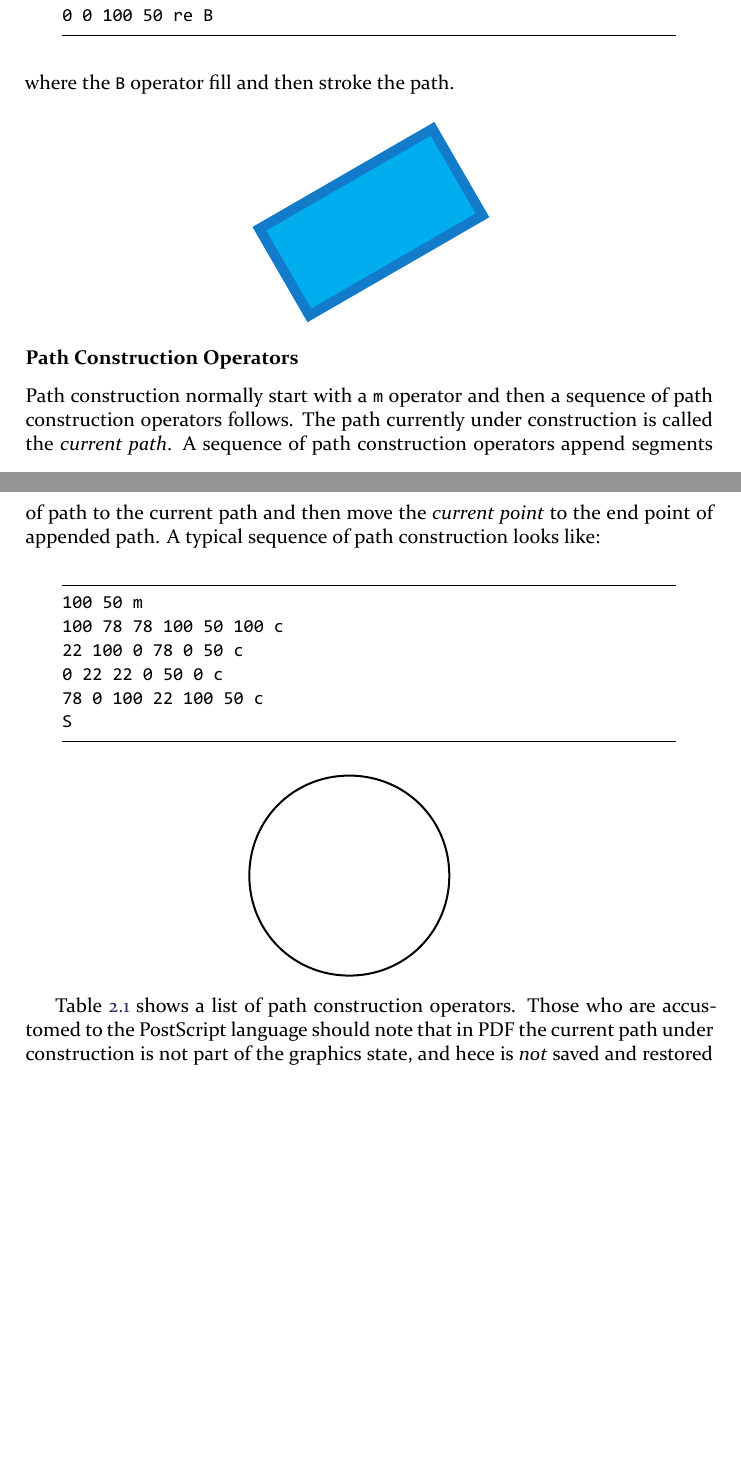
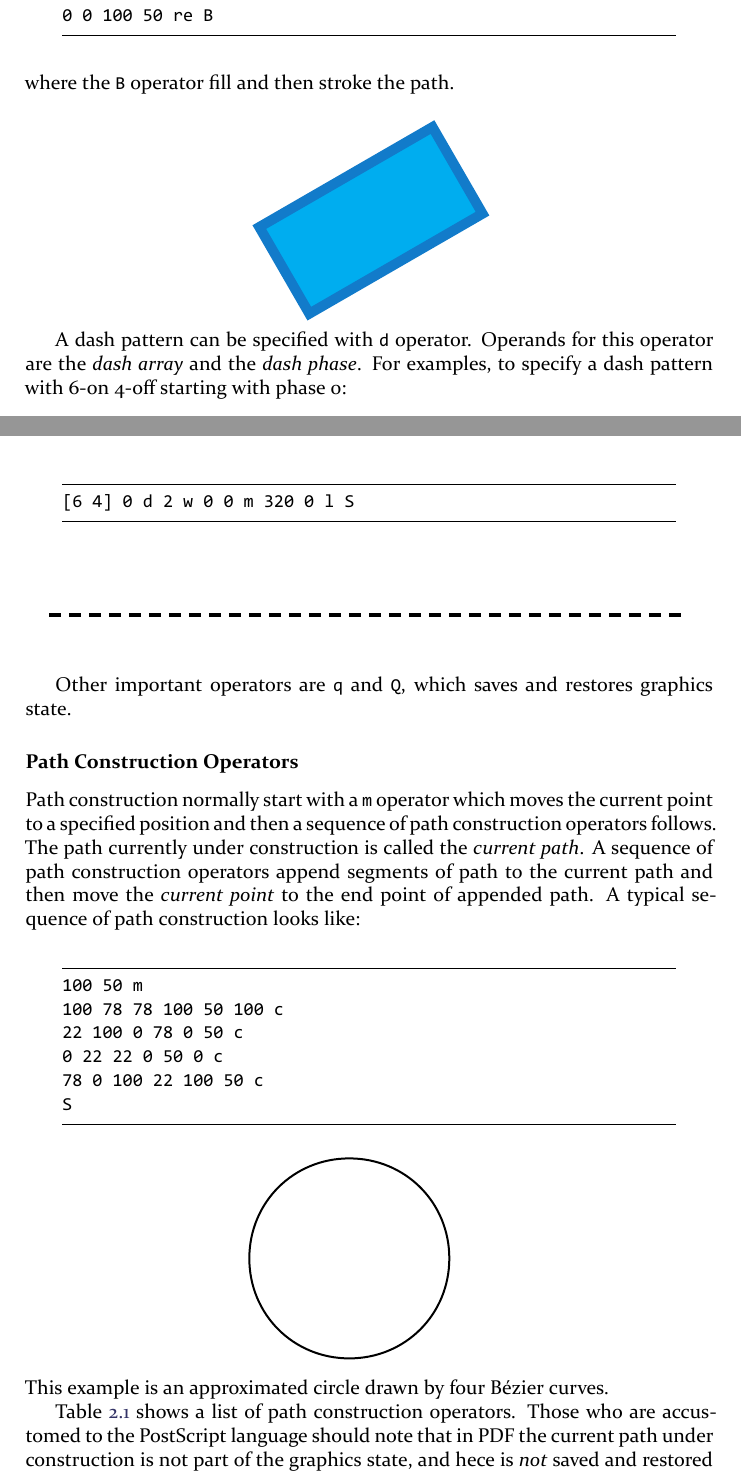
Before and after one commit to shirat74/dvipdfm-x-doc, a LaTeX book (dvipdfmx.tex): two parts of pages 15 and 16 of 39, joined at a grey line, cut so that both start at the same text, the shorter picture padded with empty space. The pictures show the PDF file dvipdfmx.pdf that the author committed with the source.

Commit message:
dash pattern example

```diff
--- a/dvipdfmx.tex
+++ b/dvipdfmx.tex
@@ -646,8 +651,8 @@ To uniformly scale the object, just use
 2.0 0 0 2.0 0 0 cm
 \end{lstlisting}
 
-The \code{w} operator sets the line width. For examples,
-`\code{2 w}' sets the line width to 2.
+The \code{w} operator sets the line width, e.g., `\code{2 w}' sets the line
+width to 2.
 
 An example of drawing a rotated rectangle:
 \begin{lstlisting}
@@ -670,10 +675,26 @@ where the \code{B} operator fill and then stroke the path.
 1 0.4 0 0 K 1 0 0 0 k 0 0 100 50 re B}
 \end{center}
 
+A dash pattern can be specified with \code{d} operator.
+Operands for this operator are the \keyword{dash array} and
+the \keyword{dash phase}.
+For examples, to specify a dash pattern with 6-on 4-off starting with phase 0:
+\begin{lstlisting}
+[6 4] 0 d 2 w 0 0 m 320 0 l S
+\end{lstlisting}
+\begin{center}
+\specialbox{320bp}{30bp}{pdf:content
+1 0 0 1 0 20 cm [6 4] 0 d 2 w 0 0 m 320 0 l S}
+\end{center}
+
+Other important operators are \code{q} and \code{Q}, which saves and restores
+graphics state.
+
 \subsubsection{Path Construction Operators}
 
-Path construction normally start with a \code{m} operator and then a sequence of
-path construction operators follows. The path currently under construction is
+Path construction normally start with a \code{m} operator which moves the
+current point to a specified position and then a sequence of path construction
+operators follows. The path currently under construction is
 called the \keyword{current path}. A sequence of path construction operators
 append segments of path to the current path and then move the
 \keyword{current point} to the end point of appended path.
@@ -695,6 +716,7 @@ S
 78 0 100 22 100 50 c
 S}
 \end{center}
+This example is an approximated circle drawn by four Bézier curves.
 
 Table~\ref{TAB:operators} shows a list of path construction operators.
 Those who are accustomed to the PostScript language should note that in PDF
```
Also changed, not shown: dvipdfmx.pdf, dvipdfmx.tex (15 more changed lines).
